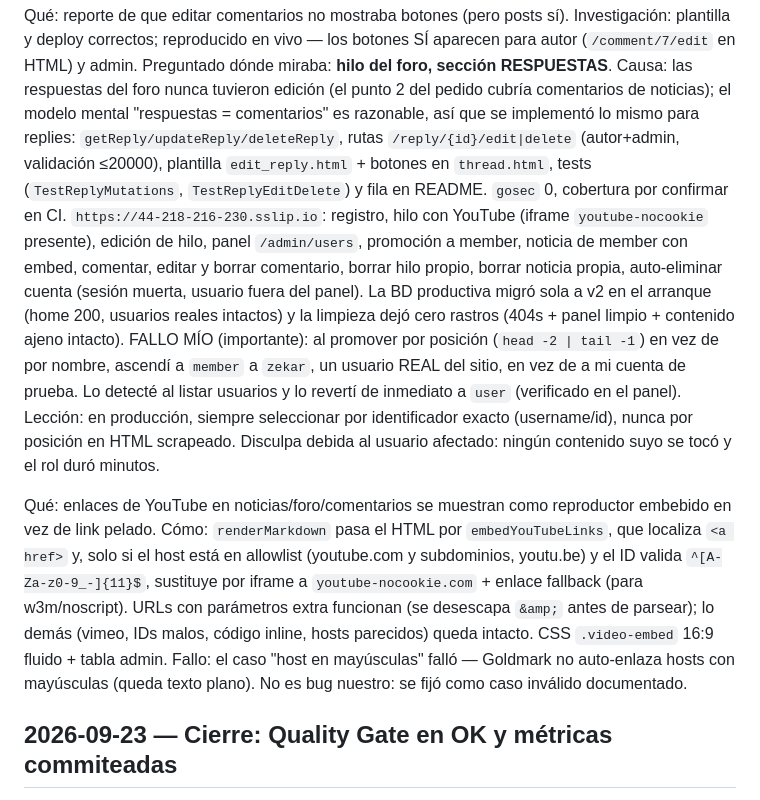
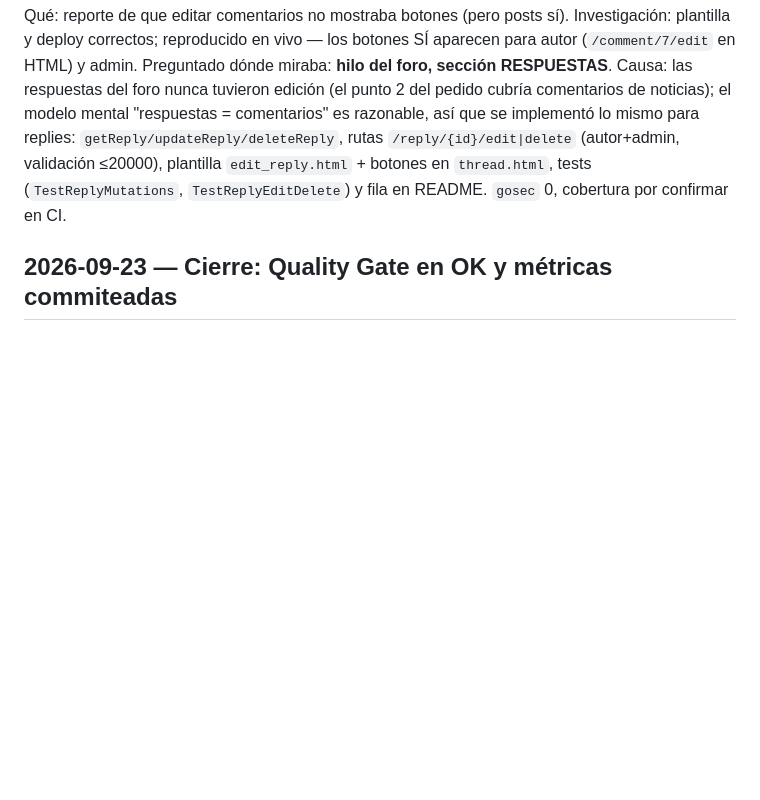
Before and after one commit to zekar47/palomas-del-gobierno, a Markdown page: docs/bitacora.md, the part around the change. Rendered like a GitHub page; blank space fills up the shorter version.

Commit message:
docs: reparar duplicado en bitácora (ediciones encadenadas)

```diff
--- a/docs/bitacora.md
+++ b/docs/bitacora.md
@@ -293,33 +293,6 @@ rutas `/reply/{id}/edit|delete` (autor+admin, validación ≤20000), plantilla
 `edit_reply.html` + botones en `thread.html`, tests (`TestReplyMutations`,
 `TestReplyEditDelete`) y fila en README. `gosec` 0, cobertura por confirmar
 en CI.
-`https://44-218-216-230.sslip.io`: registro, hilo con YouTube (iframe
-`youtube-nocookie` presente), edición de hilo, panel `/admin/users`,
-promoción a member, noticia de member con embed, comentar, editar y borrar
-comentario, borrar hilo propio, borrar noticia propia, auto-eliminar cuenta
-(sesión muerta, usuario fuera del panel). La BD productiva migró sola a v2 en
-el arranque (home 200, usuarios reales intactos) y la limpieza dejó cero
-rastros (404s + panel limpio + contenido ajeno intacto).
-FALLO MÍO (importante): al promover por posición (`head -2 | tail -1`) en vez
-de por nombre, ascendí a `member` a `zekar`, un usuario REAL del sitio, en vez
-de a mi cuenta de prueba. Lo detecté al listar usuarios y lo revertí de
-inmediato a `user` (verificado en el panel). Lección: en producción, siempre
-seleccionar por identificador exacto (username/id), nunca por posición en
-HTML scrapeado. Disculpa debida al usuario afectado: ningún contenido suyo se
-tocó y el rol duró minutos.
-
-Qué: enlaces de YouTube en noticias/foro/comentarios se muestran como
-reproductor embebido en vez de link pelado.
-Cómo: `renderMarkdown` pasa el HTML por `embedYouTubeLinks`, que localiza
-`<a href>` y, solo si el host está en allowlist (youtube.com y subdominios,
-youtu.be) y el ID valida `^[A-Za-z0-9_-]{11}$`, sustituye por iframe a
-`youtube-nocookie.com` + enlace fallback (para w3m/noscript). URLs con
-parámetros extra funcionan (se desescapa `&amp;` antes de parsear); lo demás
-(vimeo, IDs malos, código inline, hosts parecidos) queda intacto. CSS
-`.video-embed` 16:9 fluido + tabla admin.
-Fallo: el caso "host en mayúsculas" falló — Goldmark no auto-enlaza hosts con
-mayúsculas (queda texto plano). No es bug nuestro: se fijó como caso inválido
-documentado.
 
 ## 2026-09-23 — Cierre: Quality Gate en OK y métricas commiteadas
 
```
